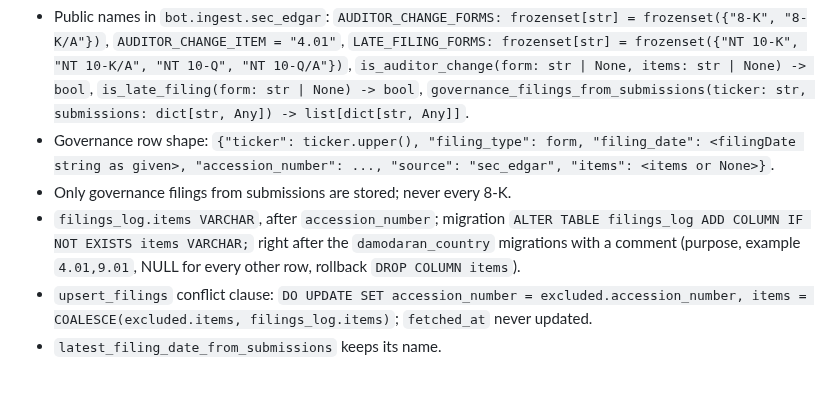
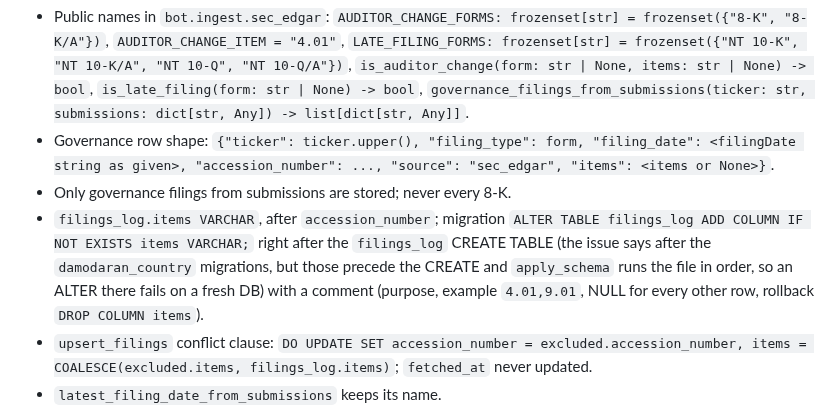
Before and after one commit to nicolas-ricc/damodaran, a Markdown page: docs/plans/2026-11-07-275-governance-filings.md, the part around the change. Drawn GitHub-style; blank space fills up the shorter version.

Commit message:
plan(#275): the items migration follows the filings_log CREATE TABLE
Co-Authored-By: Claude Opus 5.5 <noreply@anthropic.com>

```diff
--- a/docs/plans/2026-11-07-275-governance-filings.md
+++ b/docs/plans/2026-11-07-275-governance-filings.md
@@ -15,7 +15,7 @@
 - Public names in `bot.ingest.sec_edgar`: `AUDITOR_CHANGE_FORMS: frozenset[str] = frozenset({"8-K", "8-K/A"})`, `AUDITOR_CHANGE_ITEM = "4.01"`, `LATE_FILING_FORMS: frozenset[str] = frozenset({"NT 10-K", "NT 10-K/A", "NT 10-Q", "NT 10-Q/A"})`, `is_auditor_change(form: str | None, items: str | None) -> bool`, `is_late_filing(form: str | None) -> bool`, `governance_filings_from_submissions(ticker: str, submissions: dict[str, Any]) -> list[dict[str, Any]]`.
 - Governance row shape: `{"ticker": ticker.upper(), "filing_type": form, "filing_date": <filingDate string as given>, "accession_number": ..., "source": "sec_edgar", "items": <items or None>}`.
 - Only governance filings from submissions are stored; never every 8-K.
-- `filings_log.items VARCHAR`, after `accession_number`; migration `ALTER TABLE filings_log ADD COLUMN IF NOT EXISTS items VARCHAR;` right after the `damodaran_country` migrations with a comment (purpose, example `4.01,9.01`, NULL for every other row, rollback `DROP COLUMN items`).
+- `filings_log.items VARCHAR`, after `accession_number`; migration `ALTER TABLE filings_log ADD COLUMN IF NOT EXISTS items VARCHAR;` right after the `filings_log` CREATE TABLE (the issue says after the `damodaran_country` migrations, but those precede the CREATE and `apply_schema` runs the file in order, so an ALTER there fails on a fresh DB) with a comment (purpose, example `4.01,9.01`, NULL for every other row, rollback `DROP COLUMN items`).
 - `upsert_filings` conflict clause: `DO UPDATE SET accession_number = excluded.accession_number, items = COALESCE(excluded.items, filings_log.items)`; `fetched_at` never updated.
 - `latest_filing_date_from_submissions` keeps its name.
 - No change to `bot.portfolio.events`, `bot.ingest.fmp`, `tests/fake_provider.py`, `docs/pipeline/models/refresh.tla`, the screener.
```
